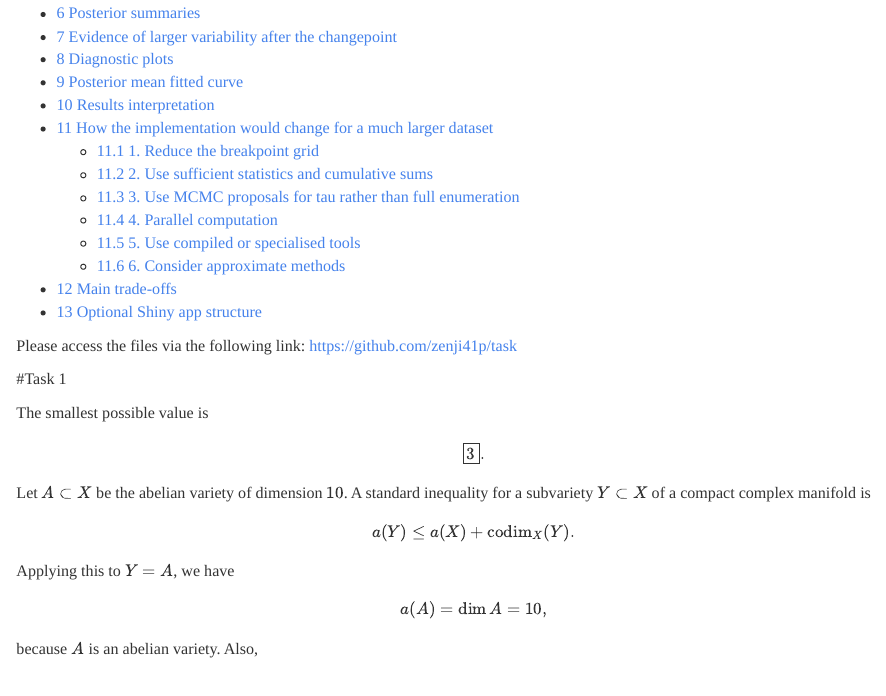
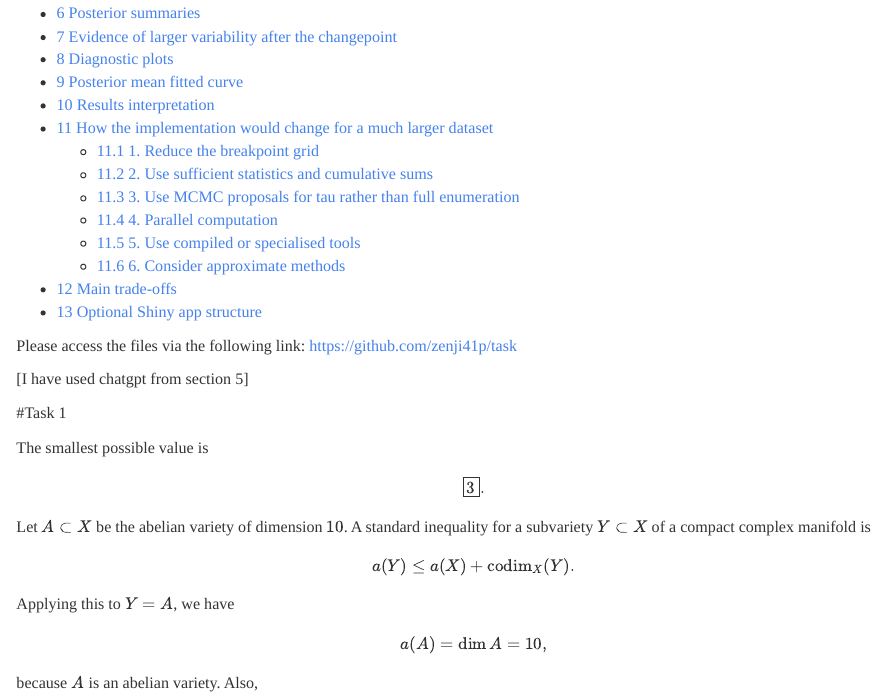
Before and after one commit to zenji41p/task, an R Markdown document (task/bayesian_aluminium_heteroscedastic_truncnormal_tau_submission.Rmd): the page in a window 1100 px wide, from 380 px down. Rendered offline with R 4.5, knitr and Pandoc, with nearby package versions.

Commit message:
Add files via upload

```diff
--- a/task/bayesian_aluminium_heteroscedastic_truncnormal_tau_submission.Rmd
+++ b/task/bayesian_aluminium_heteroscedastic_truncnormal_tau_submission.Rmd
@@ -14,6 +14,7 @@ params:
 
 Please  access the files via the following link: https://github.com/zenji41p/task
 
+[I have used chatgpt from section 5]
 
 #Task 1
 
```
Also changed, not shown: task/bayesian_aluminium_heteroscedastic_truncnormal_tau_submission.html.
